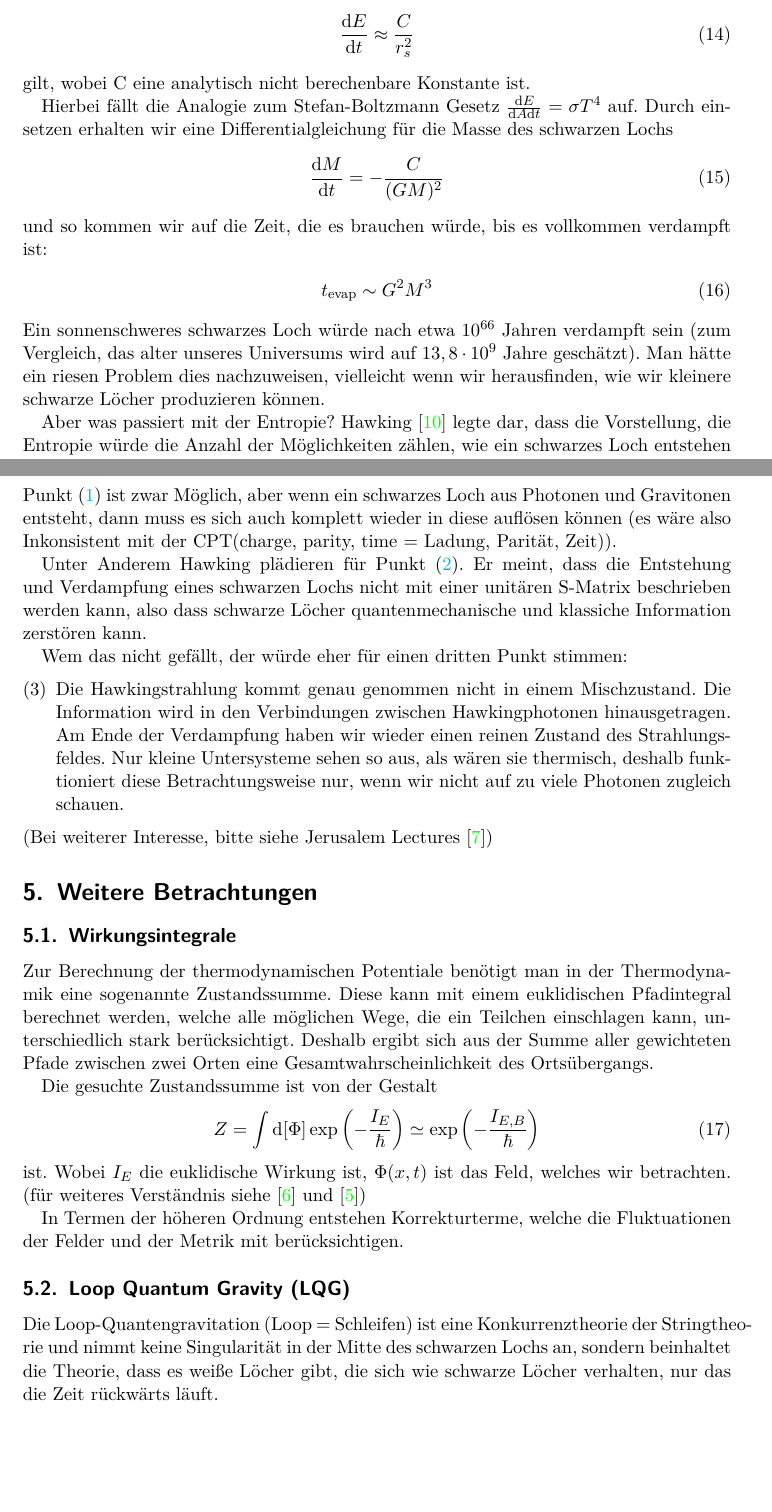
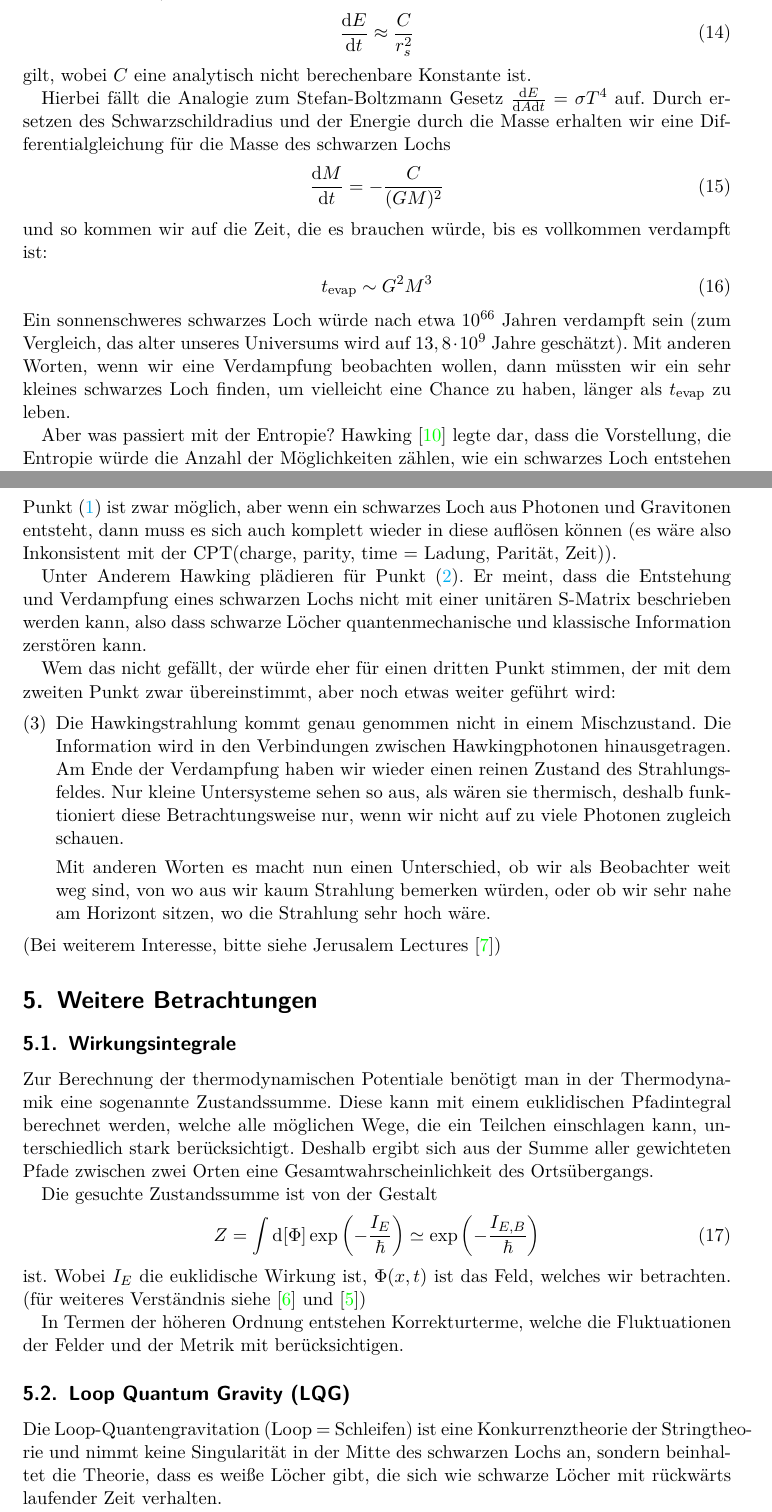
Before and after one commit to Mara01010011/Raumzeit, a LaTeX document (main.tex): two parts of pages 8 and 9 of 12, joined at a grey line, cut so that both start at the same text, the shorter picture padded with empty space. Compiled offline with pdfLaTeX.

Commit message:
erste Korrektur durch!

```diff
--- a/main.tex
+++ b/main.tex
@@ -217,10 +217,10 @@ Man stellt fest, dass
 	\begin{align}
 		\frac{\diff E}{\diff t} \approx \frac{C}{r_s^2}
 	\end{align}
-gilt, wobei C eine analytisch nicht berechenbare Konstante ist.
+gilt, wobei $C$ eine analytisch nicht berechenbare Konstante ist.
 
 Hierbei fällt die Analogie zum Stefan-Boltzmann Gesetz $\frac{\diff E}{\diff A \diff t} = \sigma T^4$ auf.
-Durch einsetzen erhalten wir eine Differentialgleichung für die Masse des schwarzen Lochs
+Durch ersetzen des Schwarzschildradius und der Energie durch die Masse erhalten wir eine Differentialgleichung für die Masse des schwarzen Lochs
 	\begin{align}
 		\frac{\diff M}{\diff t} = - \frac{C}{(GM)^2}
 	\end{align}
@@ -228,7 +228,7 @@ und so kommen wir auf die Zeit, die es brauchen würde, bis es vollkommen verdam
 	\begin{align}
 		t_{\text{evap}} \sim G^2 M^3
 	\end{align}
-Ein sonnenschweres schwarzes Loch würde nach etwa $10^{66}$ Jahren verdampft sein (zum Vergleich, das alter unseres Universums wird auf $13,8 \cdot 10^{9}$ Jahre geschätzt). Man hätte ein riesen Problem dies nachzuweisen, vielleicht wenn wir herausfinden, wie wir kleinere schwarze Löcher produzieren können.
+Ein sonnenschweres schwarzes Loch würde nach etwa $10^{66}$ Jahren verdampft sein (zum Vergleich, das alter unseres Universums wird auf $13,8 \cdot 10^{9}$ Jahre geschätzt). Mit anderen Worten, wenn wir eine Verdampfung beobachten wollen, dann müssten wir ein sehr kleines schwarzes Loch finden, um vielleicht eine Chance zu haben, länger als $t_{\text{evap}}$ zu leben.
 
 Aber was passiert mit der Entropie?
 Hawking \cite{BreakdownGravitationalCollapse} legte dar, dass die Vorstellung, die Entropie würde die Anzahl der Möglichkeiten zählen, wie ein schwarzes Loch entstehen könne, gegen die Quantenmechanik verstößt.
@@ -240,15 +240,17 @@ Eine von den zwei folgenden Ereignissen muss passieren:
 
 		\item Die Verdampfung wird zu Ende geführt. Die Energieerhaltung verhindert, dass mit dem letzten Ausstoß von Photonen genug Verschränkungsentropie mitgetragen werden kann, damit diese Zustände zusammen mit denen der zuvor ausgestrahlten Strahlung wieder einen reinen Zustand bilden können. Dies verletzt die Quantenmechanik, das Endresultat ist ein Mischzustand mit Entropie in der Größenordnung des Horizonts in Planckgrößen ganz am Anfang.  \label{2}
 	\end{enumerate}
-Punkt (\ref{1}) ist zwar Möglich, aber wenn ein schwarzes Loch aus Photonen und Gravitonen entsteht, dann muss es sich auch komplett wieder in diese auflösen können (es wäre also Inkonsistent mit der CPT(charge, parity, time = Ladung, Parität, Zeit)).
+Punkt (\ref{1}) ist zwar möglich, aber wenn ein schwarzes Loch aus Photonen und Gravitonen entsteht, dann muss es sich auch komplett wieder in diese auflösen können (es wäre also Inkonsistent mit der CPT(charge, parity, time = Ladung, Parität, Zeit)).
 
-Unter Anderem Hawking plädieren für Punkt (\ref{2}). Er meint, dass die Entstehung und Verdampfung eines schwarzen Lochs nicht mit einer unitären S-Matrix beschrieben werden kann, also dass schwarze Löcher quantenmechanische und klassiche Information zerstören kann.
+Unter Anderem Hawking plädieren für Punkt (\ref{2}). Er meint, dass die Entstehung und Verdampfung eines schwarzen Lochs nicht mit einer unitären S-Matrix beschrieben werden kann, also dass schwarze Löcher quantenmechanische und klassische Information zerstören kann.
 
-Wem das nicht gefällt, der würde eher für einen dritten Punkt stimmen:
+Wem das nicht gefällt, der würde eher für einen dritten Punkt stimmen, der mit dem zweiten Punkt zwar übereinstimmt, aber noch etwas weiter geführt wird:
 	\begin{enumerate}[(3)]
 		\item Die Hawkingstrahlung kommt genau genommen nicht in einem Mischzustand. Die Information wird in den Verbindungen zwischen Hawkingphotonen hinausgetragen. Am Ende der Verdampfung haben wir wieder einen reinen Zustand des Strahlungsfeldes. Nur kleine Untersysteme sehen so aus, als wären sie thermisch, deshalb funktioniert diese Betrachtungsweise nur, wenn wir nicht auf zu viele Photonen zugleich schauen.
+
+		Mit anderen Worten es macht nun einen Unterschied, ob wir als Beobachter weit weg sind, von wo aus wir kaum Strahlung bemerken würden, oder ob wir sehr nahe am Horizont sitzen, wo die Strahlung sehr hoch wäre.
 	\end{enumerate}
-(Bei weiterer Interesse, bitte siehe Jerusalem Lectures \cite{JerusalemsLectures})
+(Bei weiterem Interesse, bitte siehe Jerusalem Lectures \cite{JerusalemsLectures})
 
 \section{Weitere Betrachtungen}
 	\subsection{Wirkungsintegrale}
@@ -264,5 +266,5 @@ Wem das nicht gefällt, der würde eher für einen dritten Punkt stimmen:
 	In Termen der höheren Ordnung entstehen Korrekturterme, welche die Fluktuationen der Felder und der  Metrik mit berücksichtigen.
 
 	\subsection{Loop Quantum Gravity (LQG)}	%geht nicht in ART, CPT falsch
-Die Loop-Quantengravitation (Loop = Schleifen) ist eine Konkurrenztheorie der Stringtheorie und nimmt keine Singularität in der Mitte des schwarzen Lochs an, sondern beinhaltet die Theorie, dass es weiße Löcher gibt, die sich wie schwarze Löcher verhalten, nur das die Zeit rückwärts läuft.
+Die Loop-Quantengravitation (Loop = Schleifen) ist eine Konkurrenztheorie der Stringtheorie und nimmt keine Singularität in der Mitte des schwarzen Lochs an, sondern beinhaltet die Theorie, dass es weiße Löcher gibt, die sich wie schwarze Löcher mit rückwärts laufender Zeit verhalten.
 
```
Also changed, not shown: main.pdf, main.tex (25 more changed lines), 5 other files.
